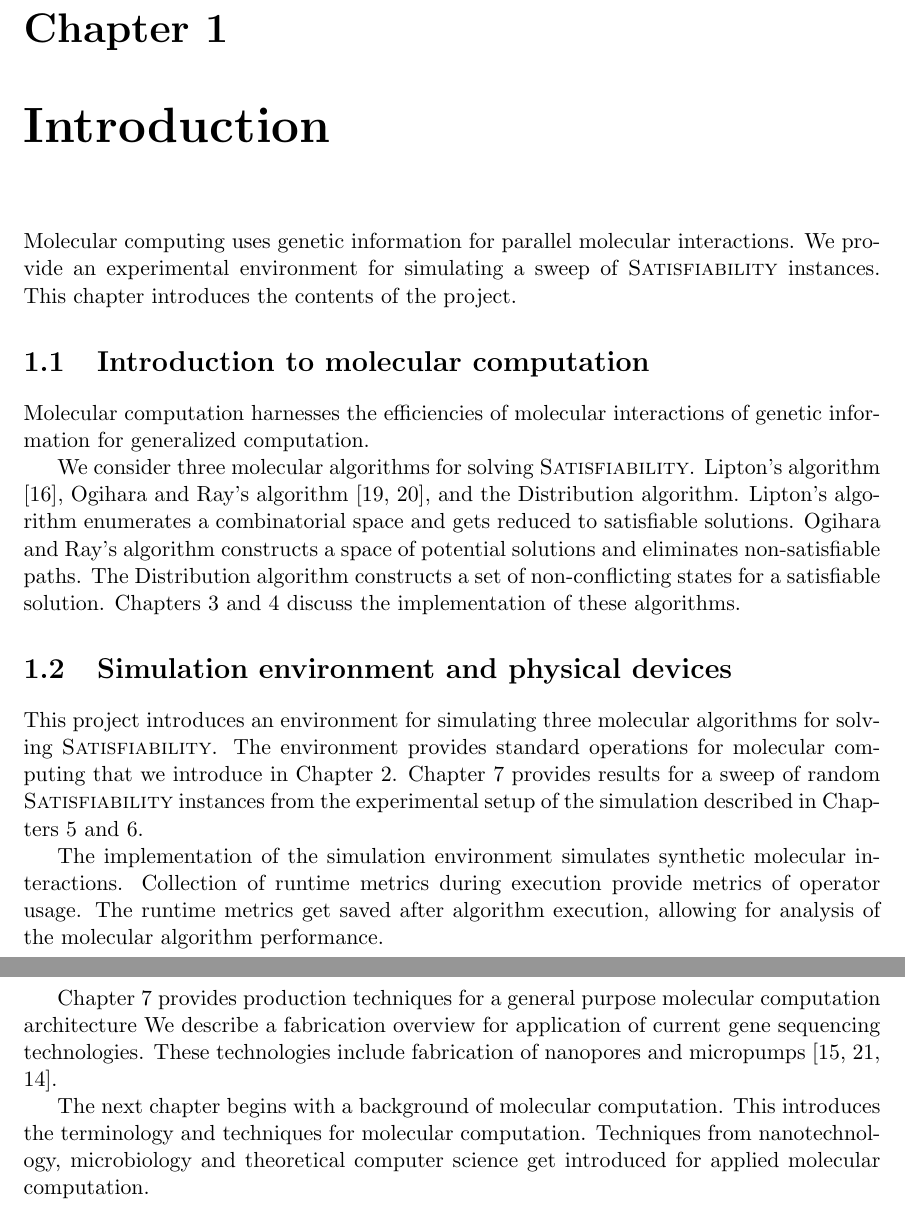
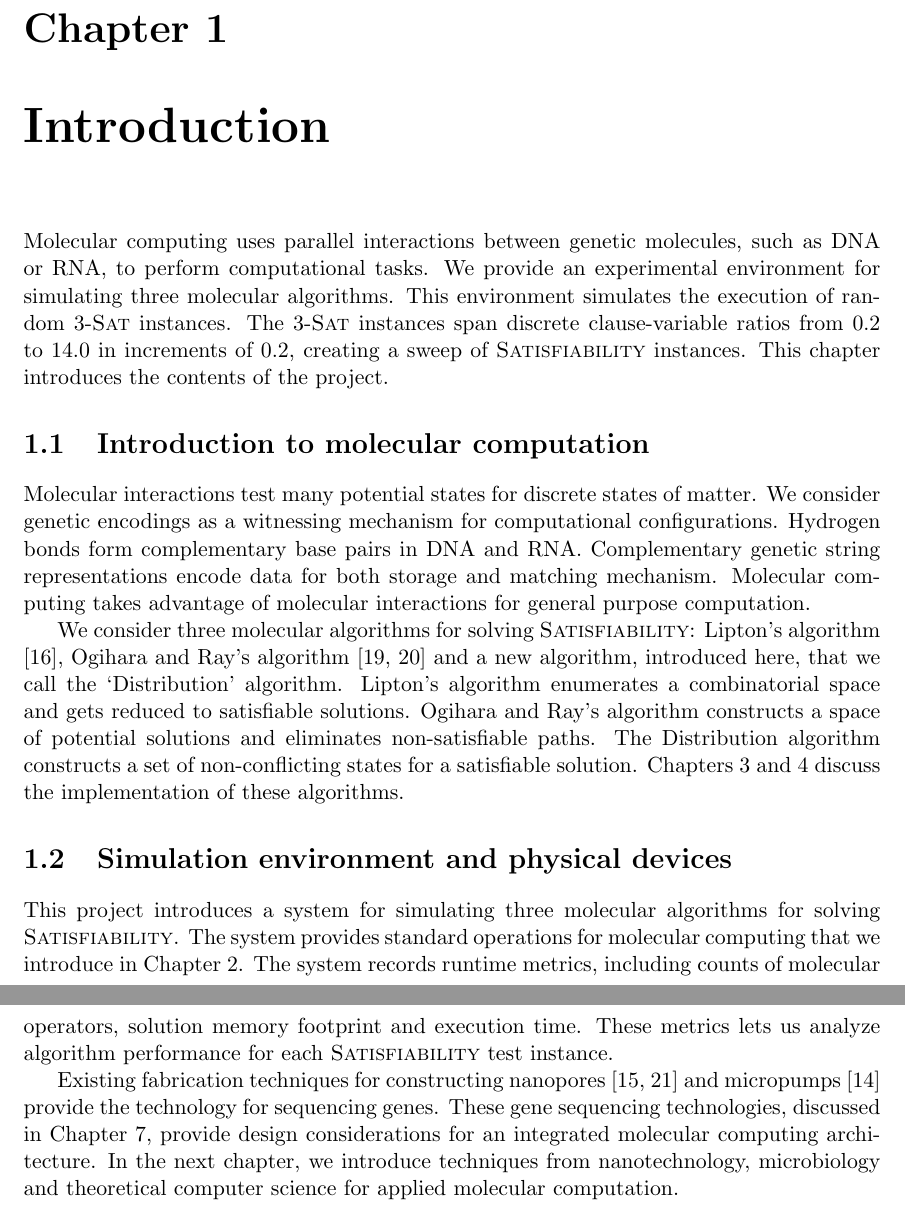
Before and after one commit to dncarley/SolvingSatisfiabilityMolecularAlgorithmsReport, a LaTeX thesis (report.tex, which reads ch1_introduction.tex): two parts of pages 6 and 7 of 46, joined at a grey line, cut so that both start at the same text. Compiled offline with pdfLaTeX.

Commit message:
Updated Chapter 1

```diff
--- a/ch1_introduction.tex
+++ b/ch1_introduction.tex
@@ -2,7 +2,7 @@
 
 %This chapter provides a a brief introduction to molecular computation.
 
-Molecular computing uses genetic information for parallel molecular interactions.  We provide an experimental environment for simulating a sweep of {\sc Satisfiability} instances.  This chapter introduces the contents of the project.
+Molecular computing uses parallel interactions between genetic molecules, such as DNA or RNA, to perform computational tasks.  We provide an experimental environment for simulating three molecular algorithms.  This environment simulates the execution of random $3$-{\sc Sat} instances.  The $3$-{\sc Sat} instances span discrete clause-variable ratios from 0.2 to 14.0 in increments of 0.2, creating a sweep of {\sc Satisfiability} instances.  This chapter introduces the contents of the project.
 %Finally, we provide an introduction to physical gene sequencing techniques for generalized molecular computation.
 
 \section{Introduction to molecular computation}
@@ -11,23 +11,18 @@ Molecular computing uses genetic information for parallel molecular interactions
 %				<active sentence> <idea>:{Exp space in polynomial time}
 				%	A machine built with exponential space constructs configurations for a NP-complete problem instance in polynomial time.  In this project, we present a simulation environment for solving {\sc Satisfiability} with molecular algorithms.
 
-Molecular computation harnesses the efficiencies of molecular interactions of genetic information for generalized computation.  %
-
+Molecular interactions test many potential states for discrete states of matter.  We consider genetic encodings as a witnessing mechanism for computational configurations.  Hydrogen bonds form complementary base pairs in DNA and RNA.  Complementary genetic string representations encode data for both storage and matching mechanism.  Molecular computing takes advantage of molecular interactions for general purpose computation.
 %%In this project, we consider molecular algorithms for solving {\sc Satisfiability}.
 %		<Paragraph> Introduce algorithms
 %				<active sentence> <idea>:{}
 
-	We consider three molecular algorithms for solving {\sc Satisfiability}.  Lipton's algorithm \cite{Lipton95usingdna}, Ogihara and Ray's algorithm \cite{Ogihara:1996:BFS:898228, Ogihara97dna-basedparallel}, and the Distribution algorithm.  Lipton's algorithm enumerates a combinatorial space and gets reduced to satisfiable solutions.  Ogihara and Ray's algorithm constructs a space of potential solutions and eliminates non-satisfiable paths.  The Distribution algorithm constructs a set of non-conflicting states for a satisfiable solution.  Chapters 3 and 4 discuss the implementation of these algorithms.
+	We consider three molecular algorithms for solving {\sc Satisfiability}: Lipton's algorithm \cite{Lipton95usingdna}, Ogihara and Ray's algorithm \cite{Ogihara:1996:BFS:898228, Ogihara97dna-basedparallel} and a new algorithm, introduced here, that we call the `Distribution' algorithm.  Lipton's algorithm enumerates a combinatorial space and gets reduced to satisfiable solutions.  Ogihara and Ray's algorithm constructs a space of potential solutions and eliminates non-satisfiable paths.  The Distribution algorithm constructs a set of non-conflicting states for a satisfiable solution.  Chapters 3 and 4 discuss the implementation of these algorithms.
 
 \section{Simulation environment and physical devices}
 
 %		<Paragraph> Introduce experiment
-This project introduces an environment for simulating three molecular algorithms for solving {\sc Satisfiability}.  The environment provides standard operations for molecular computing that we introduce in Chapter 2. Chapter 7 provides results for a sweep of random {\sc Satisfiability} instances from the experimental setup of the simulation described in Chapters 5 and 6.
 %		<Paragraph> Introduce implementation
-
-The implementation of the simulation environment simulates synthetic molecular interactions.  Collection of runtime metrics during execution provide metrics of operator usage.  The runtime metrics get saved after algorithm execution, allowing for analysis of the molecular algorithm performance.
+This project introduces a system for simulating three molecular algorithms for solving {\sc Satisfiability}.  The system provides standard operations for molecular computing that we introduce in Chapter 2.  The system records runtime metrics, including counts of molecular operators, solution memory footprint and execution time.  These metrics lets us analyze algorithm performance for each {\sc Satisfiability} test instance.
 
 %		<Paragraph> Introduce physical machine
-Chapter 7 provides production techniques for a general purpose molecular computation architecture We describe a fabrication overview for application of current gene sequencing technologies.  These technologies include fabrication of nanopores and micropumps \cite{ionTorrent, oxfordNanopore, Liao_Lee_Liu_Hsieh_Luo_2005}.
-
-The next chapter begins with a background of molecular computation.  This introduces the terminology and techniques for molecular computation. Techniques from nanotechnology, microbiology and theoretical computer science get introduced for applied molecular computation.
+Existing fabrication techniques for constructing nanopores \cite{ionTorrent, oxfordNanopore} and micropumps \cite{Liao_Lee_Liu_Hsieh_Luo_2005} provide the technology for sequencing genes.  These gene sequencing technologies, discussed in Chapter 7, provide design considerations for an integrated molecular computing architecture.  In the next chapter, we introduce techniques from nanotechnology, microbiology and theoretical computer science for applied molecular computation.
```
Also changed, not shown: report.pdf.
